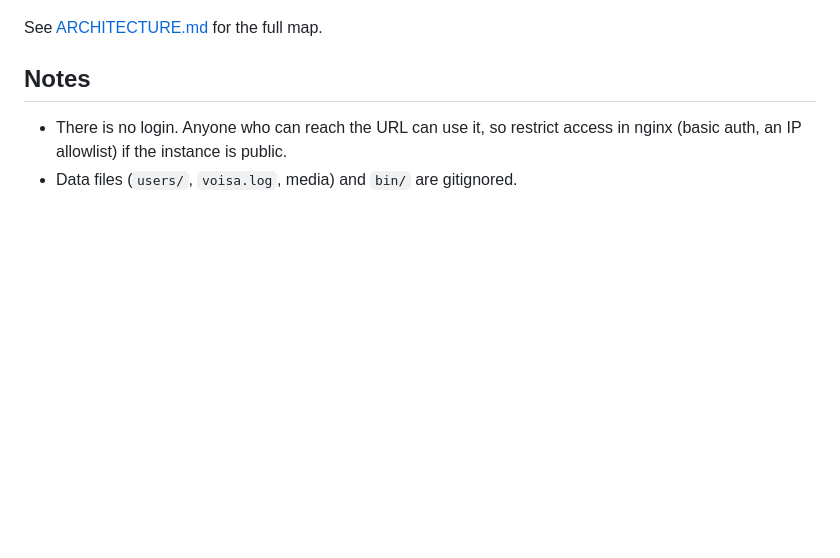
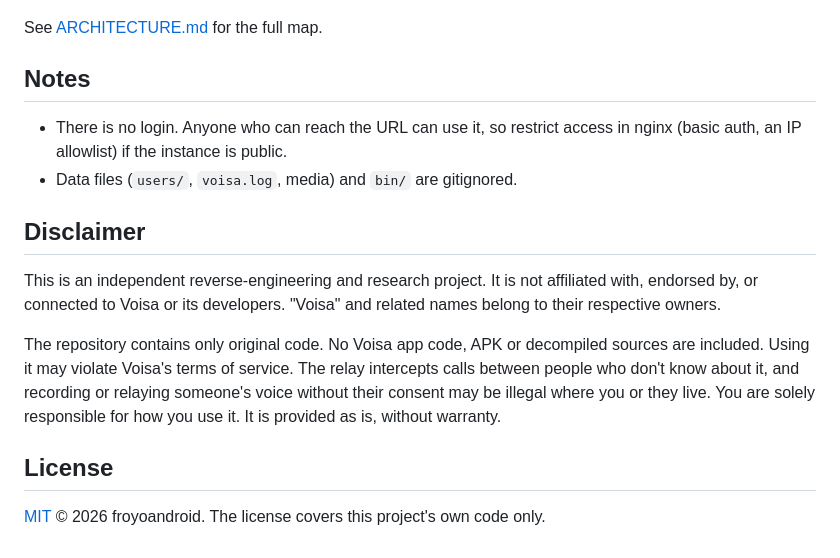
Before and after one commit to froyoandroid/voisa-reverse, a Markdown page: README.md, the part around the change. GitHub-like rendering; blank space fills up the shorter version.

Commit message:
docs(readme): add disclaimer and license sections
Disclaimer: this is an independent reverse-engineering and research
project, not affiliated with or endorsed by Voisa, and trademarks belong
to their owners. Only original code is included (no APK or decompiled
sources). Use may violate Voisa's terms of service. The MITM relay
intercepts calls between people who don't know about it, and recording
or relaying voices without consent may be illegal, so the user is
responsible for their use. It is provided as is.

License: links LICENSE (MIT, (c) 2026 froyoandroid) and notes that it
covers this project's own code only.

```diff
--- a/README.md
+++ b/README.md
@@ -122,3 +122,21 @@ See [ARCHITECTURE.md](ARCHITECTURE.md) for the full map.
 - There is no login. Anyone who can reach the URL can use it, so restrict access
   in nginx (basic auth, an IP allowlist) if the instance is public.
 - Data files (`users/`, `voisa.log`, media) and `bin/` are gitignored.
+
+## Disclaimer
+
+This is an independent reverse-engineering and research project. It is not
+affiliated with, endorsed by, or connected to Voisa or its developers. "Voisa"
+and related names belong to their respective owners.
+
+The repository contains only original code. No Voisa app code, APK or
+decompiled sources are included. Using it may violate Voisa's terms of
+service. The relay intercepts calls between people who don't know about it,
+and recording or relaying someone's voice without their consent may be
+illegal where you or they live. You are solely responsible for how you use
+it. It is provided as is, without warranty.
+
+## License
+
+[MIT](LICENSE) © 2026 froyoandroid. The license covers this project's own
+code only.
```
